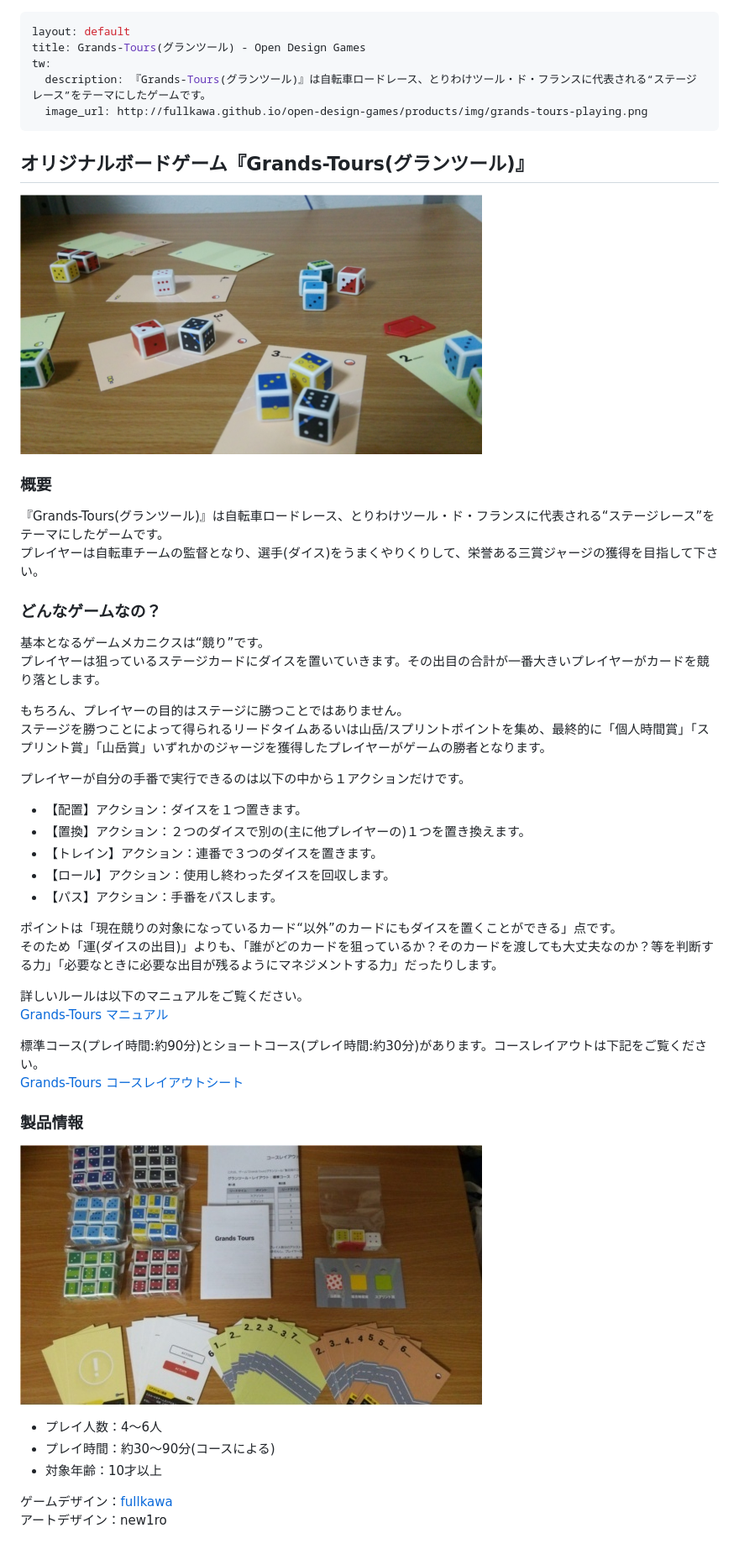
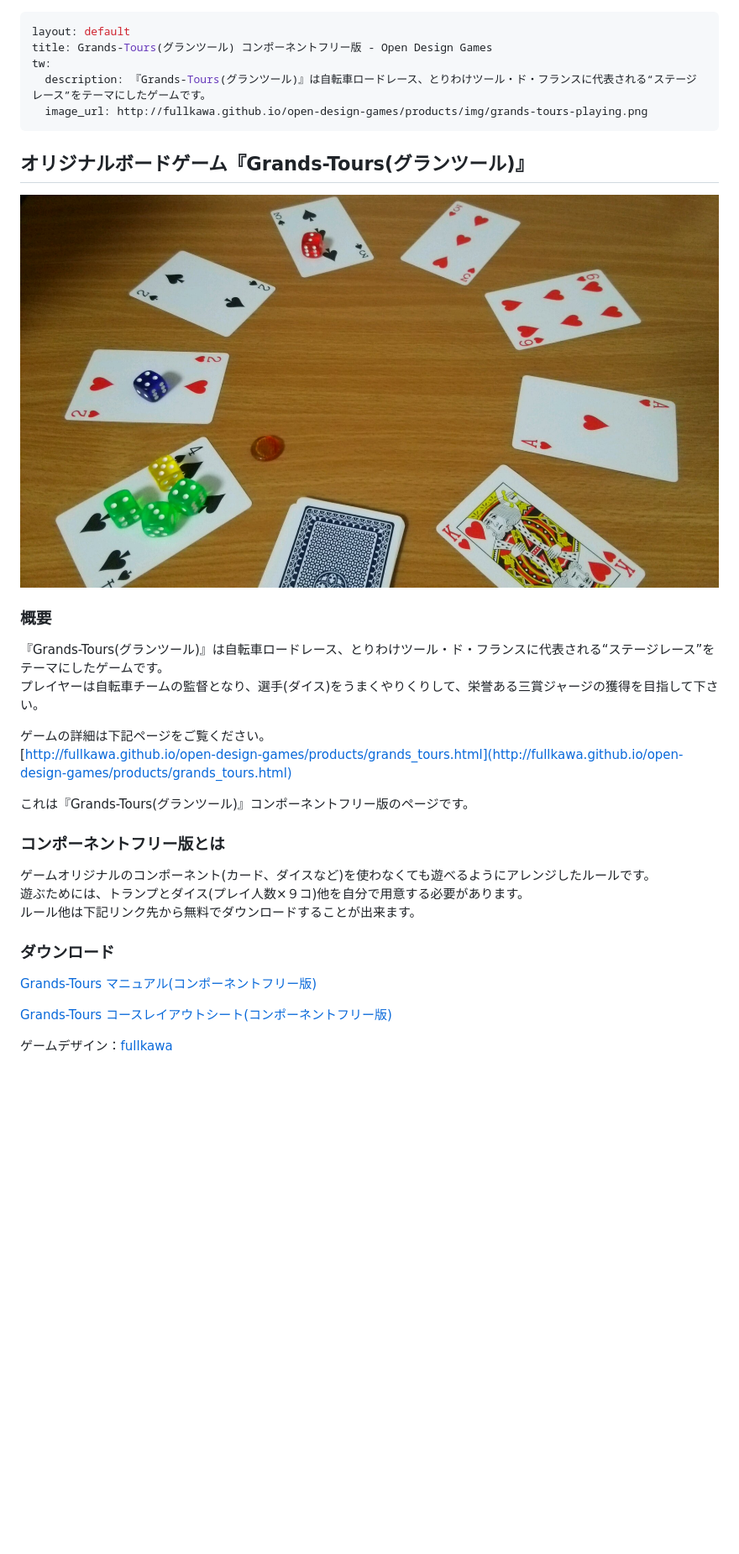
Before and after one commit to fullkawa/open-design-games, a Markdown page: products/grands_tours_free.md, the part around the change. Shown: that part at 84% size. GitHub-like rendering; pictures changed too: products/img/grands-tours-playing-free.jpg (added); blank space fills up the shorter version.

Commit message:
コンポーネントフリー版のページ、ファイルを用意しました。

```diff
--- a/products/grands_tours_free.md
+++ b/products/grands_tours_free.md
@@ -1,6 +1,6 @@
 ---
 layout: default
-title: Grands-Tours(グランツール) - Open Design Games
+title: Grands-Tours(グランツール) コンポーネントフリー版 - Open Design Games
 tw:
   description: 『Grands-Tours(グランツール)』は自転車ロードレース、とりわけツール・ド・フランスに代表される“ステージレース”をテーマにしたゲームです。
   image_url: http://fullkawa.github.io/open-design-games/products/img/grands-tours-playing.png
@@ -8,44 +8,29 @@ tw:
 
 ## オリジナルボードゲーム『Grands-Tours(グランツール)』
 
-![Grands-Tours プレイイメージ](img/grands-tours-playing.png "Grands-Tours プレイイメージ")
+![Grands-Tours フリー版 プレイイメージ](img/grands-tours-playing-free.jpg "Grands-Tours フリー版 プレイイメージ")
 
 ### 概要
 
 『Grands-Tours(グランツール)』は自転車ロードレース、とりわけツール・ド・フランスに代表される“ステージレース”をテーマにしたゲームです。
 プレイヤーは自転車チームの監督となり、選手(ダイス)をうまくやりくりして、栄誉ある三賞ジャージの獲得を目指して下さい。
 
-### どんなゲームなの？
+ゲームの詳細は下記ページをご覧ください。
+[http://fullkawa.github.io/open-design-games/products/grands_tours.html](http://fullkawa.github.io/open-design-games/products/grands_tours.html)
 
-基本となるゲームメカニクスは“競り”です。
-プレイヤーは狙っているステージカードにダイスを置いていきます。その出目の合計が一番大きいプレイヤーがカードを競り落とします。
+これは『Grands-Tours(グランツール)』コンポーネントフリー版のページです。
 
-もちろん、プレイヤーの目的はステージに勝つことではありません。
-ステージを勝つことによって得られるリードタイムあるいは山岳/スプリントポイントを集め、最終的に「個人時間賞」「スプリント賞」「山岳賞」いずれかのジャージを獲得したプレイヤーがゲームの勝者となります。
+### コンポーネントフリー版とは
 
-プレイヤーが自分の手番で実行できるのは以下の中から１アクションだけです。
-* 【配置】アクション：ダイスを１つ置きます。
-* 【置換】アクション：２つのダイスで別の(主に他プレイヤーの)１つを置き換えます。
-* 【トレイン】アクション：連番で３つのダイスを置きます。
-* 【ロール】アクション：使用し終わったダイスを回収します。
-* 【パス】アクション：手番をパスします。
+ゲームオリジナルのコンポーネント(カード、ダイスなど)を使わなくても遊べるようにアレンジしたルールです。
+遊ぶためには、トランプとダイス(プレイ人数×９コ)他を自分で用意する必要があります。
+ルール他は下記リンク先から無料でダウンロードすることが出来ます。
 
-ポイントは「現在競りの対象になっているカード“以外”のカードにもダイスを置くことができる」点です。
-そのため「運(ダイスの出目)」よりも、「誰がどのカードを狙っているか？そのカードを渡しても大丈夫なのか？等を判断する力」「必要なときに必要な出目が残るようにマネジメントする力」だったりします。
+### ダウンロード
 
-詳しいルールは以下のマニュアルをご覧ください。
-[Grands-Tours マニュアル](grands_tours_manual.pdf)
+[Grands-Tours マニュアル(コンポーネントフリー版)](http://fullkawa.github.io/open-design-games/products/grands_tours_manual_free.pdf)
 
-標準コース(プレイ時間:約90分)とショートコース(プレイ時間:約30分)があります。コースレイアウトは下記をご覧ください。
-[Grands-Tours コースレイアウトシート](gt_course_layouts_product.pdf)
+[Grands-Tours コースレイアウトシート(コンポーネントフリー版)](http://fullkawa.github.io/open-design-games/products/gt_course_layouts_free.pdf)
 
-### 製品情報
-
-![Grands-Tours 製品内容](img/gt-components.jpg "Grands-Tours 製品内容")
-
-* プレイ人数：4～6人
-* プレイ時間：約30～90分(コースによる)
-* 対象年齢：10才以上
 
 ゲームデザイン：[fullkawa](https://twitter.com/fullkawa)
-アートデザイン：new1ro
```
Also changed, not shown: 3 other files.
